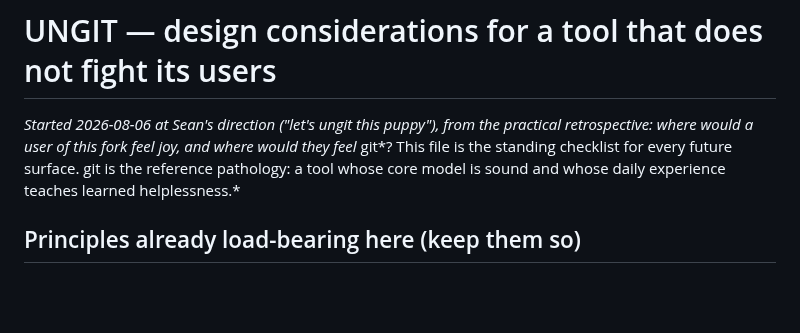
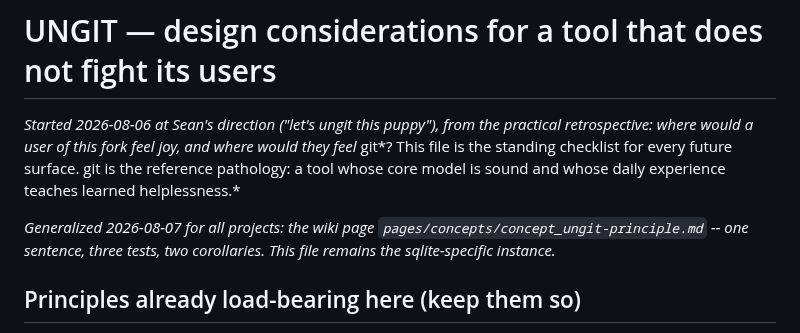
Before and after one commit to torial/sprocket, a Markdown page: UNGIT.md, the part around the change. GitHub-like rendering; blank space fills up the shorter version.

Commit message:
UNGIT: point at the generalized cross-project principle on the wiki
Co-Authored-By: Claude Fable 5 <noreply@anthropic.com>

```diff
--- a/UNGIT.md
+++ b/UNGIT.md
@@ -5,6 +5,10 @@ practical retrospective: where would a user of this fork feel joy, and where
 would they feel* git*?  This file is the standing checklist for every future
 surface.  git is the reference pathology: a tool whose core model is sound and
 whose daily experience teaches learned helplessness.*
+
+*Generalized 2026-08-07 for all projects: the wiki page
+`pages/concepts/concept_ungit-principle.md` -- one sentence, three tests,
+two corollaries.  This file remains the sqlite-specific instance.*
 
 ## Principles already load-bearing here (keep them so)
 
```
